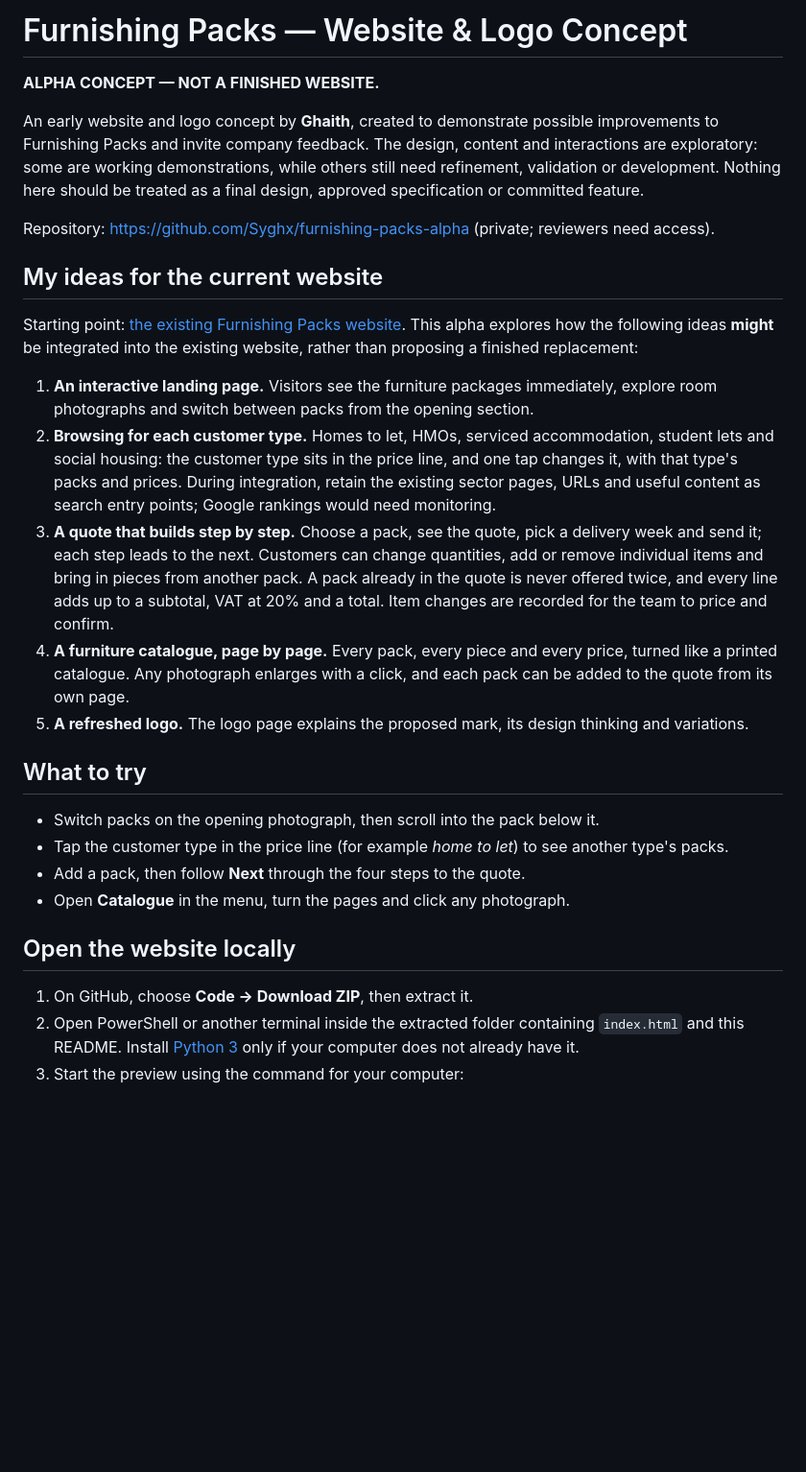
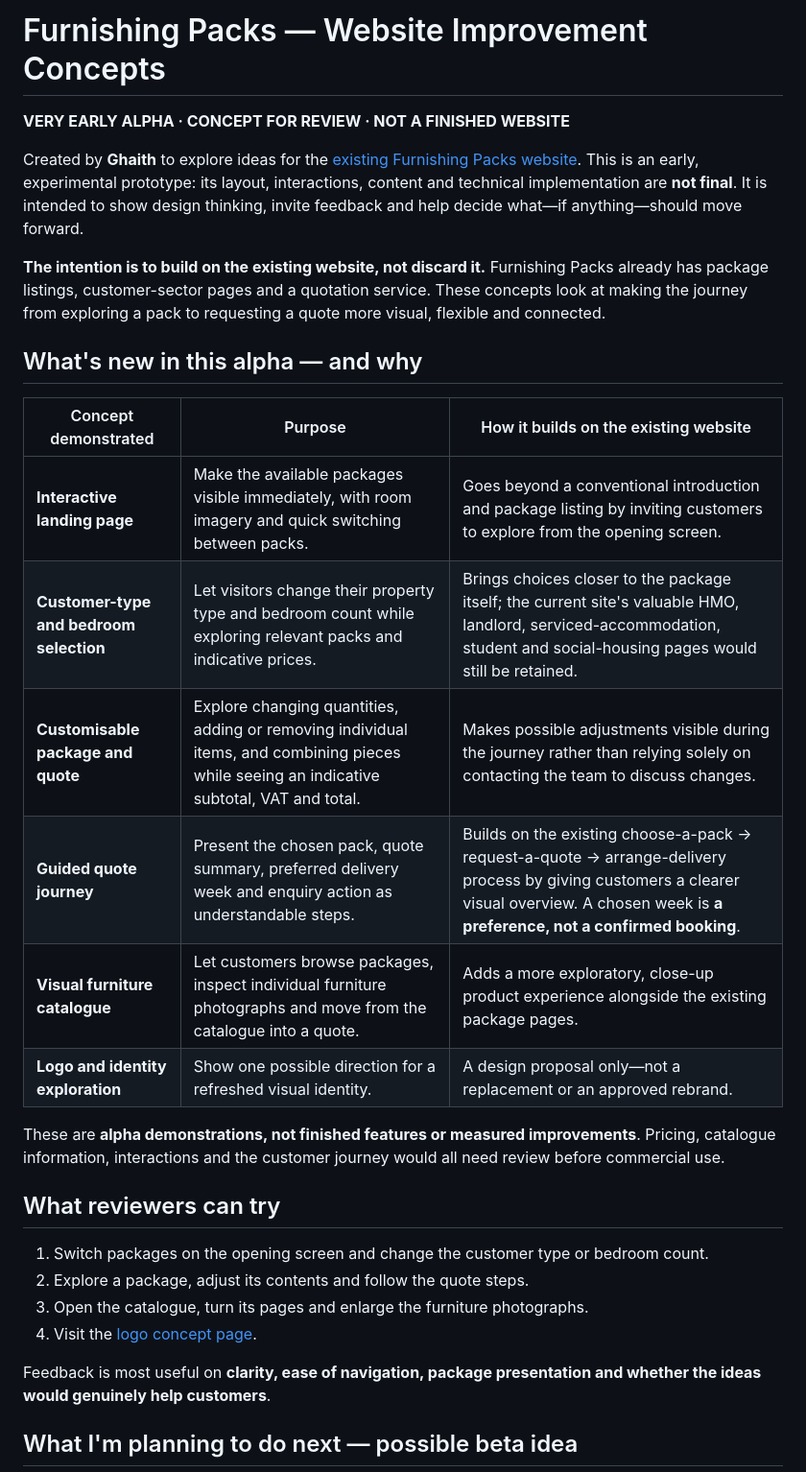
Before and after one commit to Syghx/furnishing-packs-alpha, a Markdown page: README.md, the part around one of its changes. Shown at 96% size. Rendered like a GitHub page; blank space fills up the shorter version.

Commit message:
Restructure early alpha README around feature purpose, existing-site comparison and tentative beta concept

```diff
--- a/README.md
+++ b/README.md
@@ -1,31 +1,32 @@
-# Furnishing Packs — Website & Logo Concept
+# Furnishing Packs — Website Improvement Concepts
 
-**ALPHA CONCEPT — NOT A FINISHED WEBSITE.**
+**VERY EARLY ALPHA · CONCEPT FOR REVIEW · NOT A FINISHED WEBSITE**
 
-An early website and logo concept by **Ghaith**, created to demonstrate possible improvements to Furnishing Packs and invite company feedback. The design, content and interactions are exploratory: some are working demonstrations, while others still need refinement, validation or development. Nothing here should be treated as a final design, approved specification or committed feature.
+Created by **Ghaith** to explore ideas for the [existing Furnishing Packs website](https://furnishingpacks.co.uk/). This is an early, experimental prototype: its layout, interactions, content and technical implementation are **not final**. It is intended to show design thinking, invite feedback and help decide what—if anything—should move forward.
 
-Repository: <https://github.com/Syghx/furnishing-packs-alpha> (private; reviewers need access).
+**The intention is to build on the existing website, not discard it.** Furnishing Packs already has package listings, customer-sector pages and a quotation service. These concepts look at making the journey from exploring a pack to requesting a quote more visual, flexible and connected.
 
-## My ideas for the current website
+## What's new in this alpha — and why
 
-Starting point: [the existing Furnishing Packs website](https://furnishingpacks.co.uk/). This alpha explores how the following ideas **might** be integrated into the existing website, rather than proposing a finished replacement:
+| Concept demonstrated | Purpose | How it builds on the existing website |
+| --- | --- | --- |
+| **Interactive landing page** | Make the available packages visible immediately, with room imagery and quick switching between packs. | Goes beyond a conventional introduction and package listing by inviting customers to explore from the opening screen. |
+| **Customer-type and bedroom selection** | Let visitors change their property type and bedroom count while exploring relevant packs and indicative prices. | Brings choices closer to the package itself; the current site's valuable HMO, landlord, serviced-accommodation, student and social-housing pages would still be retained. |
+| **Customisable package and quote** | Explore changing quantities, adding or removing individual items, and combining pieces while seeing an indicative subtotal, VAT and total. | Makes possible adjustments visible during the journey rather than relying solely on contacting the team to discuss changes. |
+| **Guided quote journey** | Present the chosen pack, quote summary, preferred delivery week and enquiry action as understandable steps. | Builds on the existing choose-a-pack → request-a-quote → arrange-delivery process by giving customers a clearer visual overview. A chosen week is **a preference, not a confirmed booking**. |
+| **Visual furniture catalogue** | Let customers browse packages, inspect individual furniture photographs and move from the catalogue into a quote. | Adds a more exploratory, close-up product experience alongside the existing package pages. |
+| **Logo and identity exploration** | Show one possible direction for a refreshed visual identity. | A design proposal only—not a replacement or an approved rebrand. |
 
-1. **An interactive landing page.** Visitors see the furniture packages immediately, explore room photographs and switch between packs from the opening section.
-2. **Browsing for each customer type.** Homes to let, HMOs, serviced accommodation, student lets and social housing: the customer type sits in the price line, and one tap changes it, with that type's packs and prices. During integration, retain the existing sector pages, URLs and useful content as search entry points; Google rankings would need monitoring.
-3. **A quote that builds step by step.** Choose a pack, see the quote, pick a delivery week and send it; each step leads to the next. Customers can change quantities, add or remove individual items and bring in pieces from another pack. A pack already in the quote is never offered twice, and every line adds up to a subtotal, VAT at 20% and a total. Item changes are recorded for the team to price and confirm.
-4. **A furniture catalogue, page by page.** Every pack, every piece and every price, turned like a printed catalogue. Any photograph enlarges with a click, and each pack can be added to the quote from its own page.
-5. **A refreshed logo.** The logo page explains the proposed mark, its design thinking and variations.
+These are **alpha demonstrations, not finished features or measured improvements**. Pricing, catalogue information, interactions and the customer journey would all need review before commercial use.
 
-## What to try
+## What reviewers can try
 
-- Switch packs on the opening photograph, then scroll into the pack below it.
-- Tap the customer type in the price line (for example *home to let*) to see another type's packs.
-- Add a pack, then follow **Next** through the four steps to the quote.
-- Open **Catalogue** in the menu, turn the pages and click any photograph.
+1. Switch packages on the opening screen and change the customer type or bedroom count.
+2. Explore a package, adjust its contents and follow the quote steps.
+3. Open the catalogue, turn its pages and enlarge the furniture photographs.
+4. Visit the [logo concept page](brand/logo.html).
 
-## Open the website locally
+Feedback is most useful on **clarity, ease of navigation, package presentation and whether the ideas would genuinely help customers**.
 
-1. On GitHub, choose **Code → Download ZIP**, then extract it.
-2. Open PowerShell or another terminal inside the extracted folder containing `index.html` and this README. Install [Python 3](https://www.python.org/downloads/) only if your computer does not already have it.
-3. Start the preview using the command for your computer:
+## What I'm planning to do next — possible beta idea
 
```
Also changed, not shown: other parts of README.md (+33 -22 lines).
